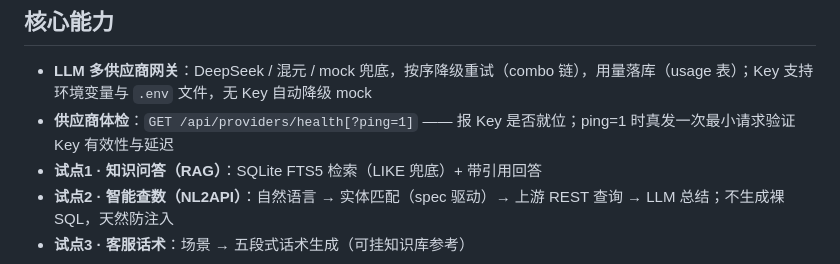
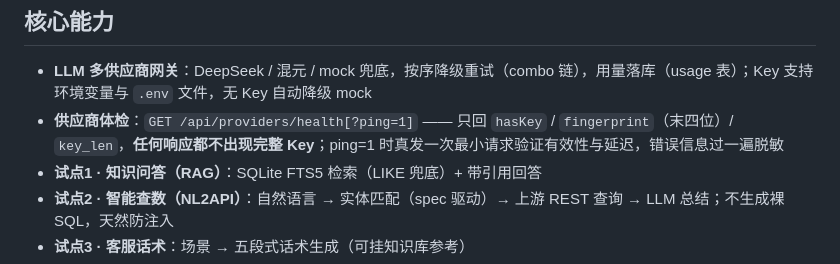
Before and after one commit to FeinaoLab/feinao-agent, a Markdown page: README.md, the part around the change. GitHub-like rendering.

Commit message:
docs: 体检接口只回指纹

```diff
--- a/README.md
+++ b/README.md
@@ -6,7 +6,7 @@
 
 ## 核心能力
 - **LLM 多供应商网关**：DeepSeek / 混元 / mock 兜底，按序降级重试（combo 链），用量落库（usage 表）；Key 支持环境变量与 `.env` 文件，无 Key 自动降级 mock
-- **供应商体检**：`GET /api/providers/health[?ping=1]` —— 报 Key 是否就位；ping=1 时真发一次最小请求验证 Key 有效性与延迟
+- **供应商体检**：`GET /api/providers/health[?ping=1]` —— 只回 `hasKey` / `fingerprint`（末四位）/ `key_len`，**任何响应都不出现完整 Key**；ping=1 时真发一次最小请求验证有效性与延迟，错误信息过一遍脱敏
 - **试点1 · 知识问答（RAG）**：SQLite FTS5 检索（LIKE 兜底）+ 带引用回答
 - **试点2 · 智能查数（NL2API）**：自然语言 → 实体匹配（spec 驱动）→ 上游 REST 查询 → LLM 总结；不生成裸 SQL，天然防注入
 - **试点3 · 客服话术**：场景 → 五段式话术生成（可挂知识库参考）
```
